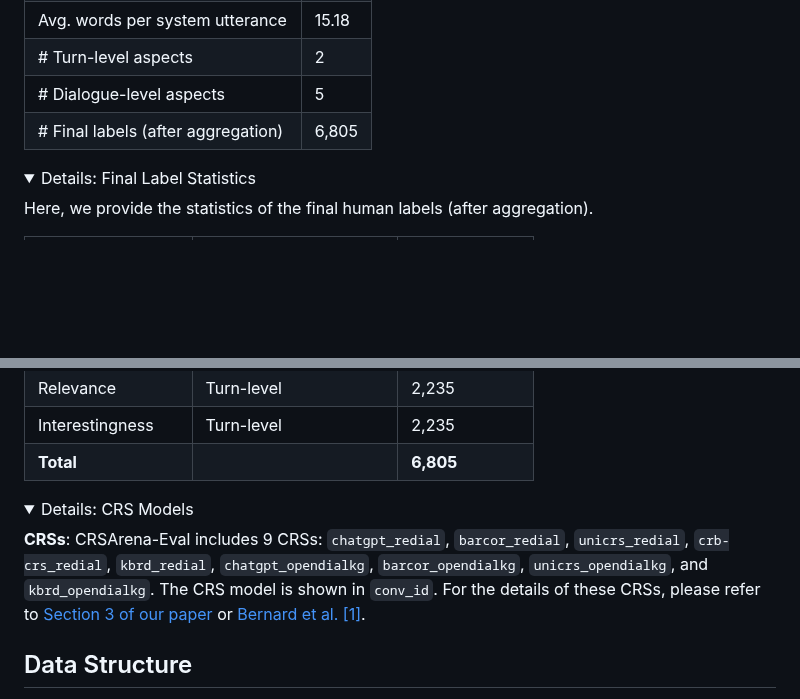
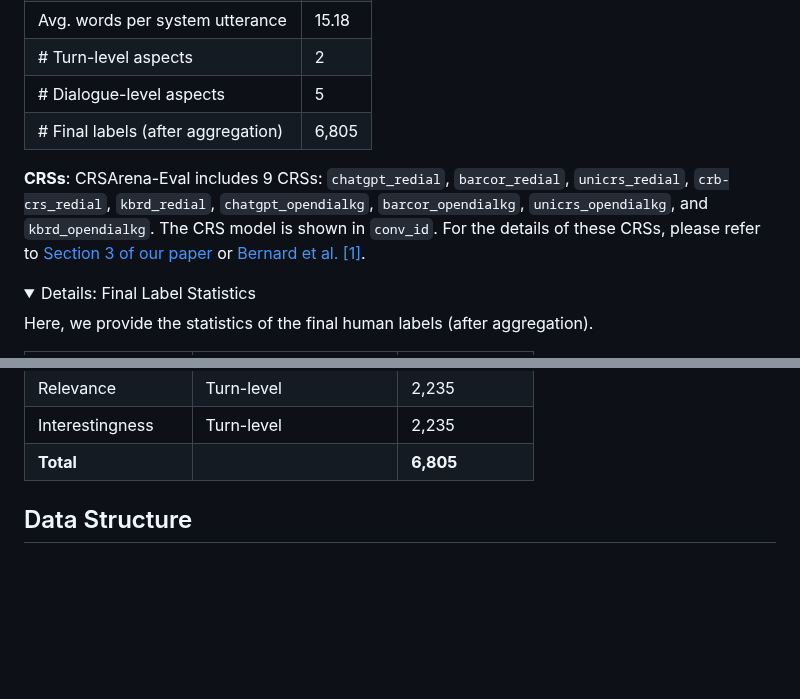
Before and after one commit to informagi/face, a Markdown page: crs_arena_eval/README.md, 2 parts joined by grey strips. Drawn GitHub-style; folded sections open; blank space fills up the shorter version.

Commit message:
readme order change

```diff
--- a/crs_arena_eval/README.md
+++ b/crs_arena_eval/README.md
@@ -15,7 +15,7 @@ Our **CRSArena-Eval dataset** contains a collection of human-annotated conversat
 | # Dialogue-level aspects        | 5      |
 | # Final labels (after aggregation) | 6,805  |
 
-
+**CRSs**: CRSArena-Eval includes 9 CRSs: `chatgpt_redial`, `barcor_redial`, `unicrs_redial`, `crb-crs_redial`, `kbrd_redial`, `chatgpt_opendialkg`, `barcor_opendialkg`, `unicrs_opendialkg`, and `kbrd_opendialkg`. The CRS model is shown in `conv_id`. For the details of these CRSs, please refer to [Section 3 of our paper](https://arxiv.org/abs/2506.00314) or [Bernard et al. [1]](https://dl.acm.org/doi/10.1145/3701551.3704120).
 
 <details>
 <summary>Details: Final Label Statistics</summary>
@@ -36,12 +36,6 @@ Here, we provide the statistics of the final human labels (after aggregation).
 </details>
 
 
-<details>
-<summary>Details: CRS Models</summary>
-
-**CRSs**: CRSArena-Eval includes 9 CRSs: `chatgpt_redial`, `barcor_redial`, `unicrs_redial`, `crb-crs_redial`, `kbrd_redial`, `chatgpt_opendialkg`, `barcor_opendialkg`, `unicrs_opendialkg`, and `kbrd_opendialkg`. The CRS model is shown in `conv_id`. For the details of these CRSs, please refer to [Section 3 of our paper](https://arxiv.org/abs/2506.00314) or [Bernard et al. [1]](https://dl.acm.org/doi/10.1145/3701551.3704120).
-
-</details>
 
 
 ## Data Structure
```
